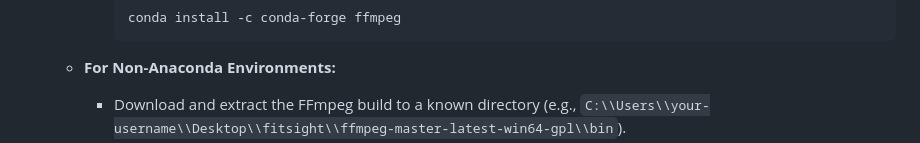
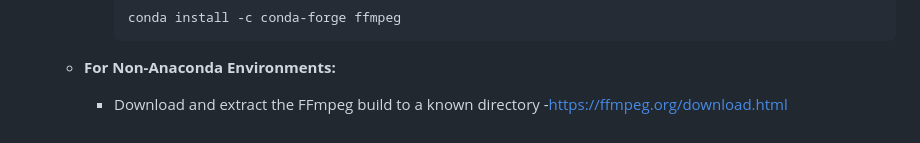
Before and after one commit to duongtrung/DFKI-fitsight, a Markdown page: README.md, the part around the change. GitHub-like rendering.

````diff
--- a/README.md
+++ b/README.md
@@ -61,7 +61,9 @@ https://github.com/hiteshkotte/MILeS_2023/assets/35593884/7835485c-a494-40b1-826
        ```
 
    - **For Non-Anaconda Environments:**
-     - Download and extract the FFmpeg build to a known directory (e.g., `C:\\Users\\your-username\\Desktop\\fitsight\\ffmpeg-master-latest-win64-gpl\\bin`).
+     - Download and extract the FFmpeg build to a known directory
+     -https://ffmpeg.org/download.html
+
      - Add FFmpeg to your system's PATH:
        - For all users:
          ```bash
````
